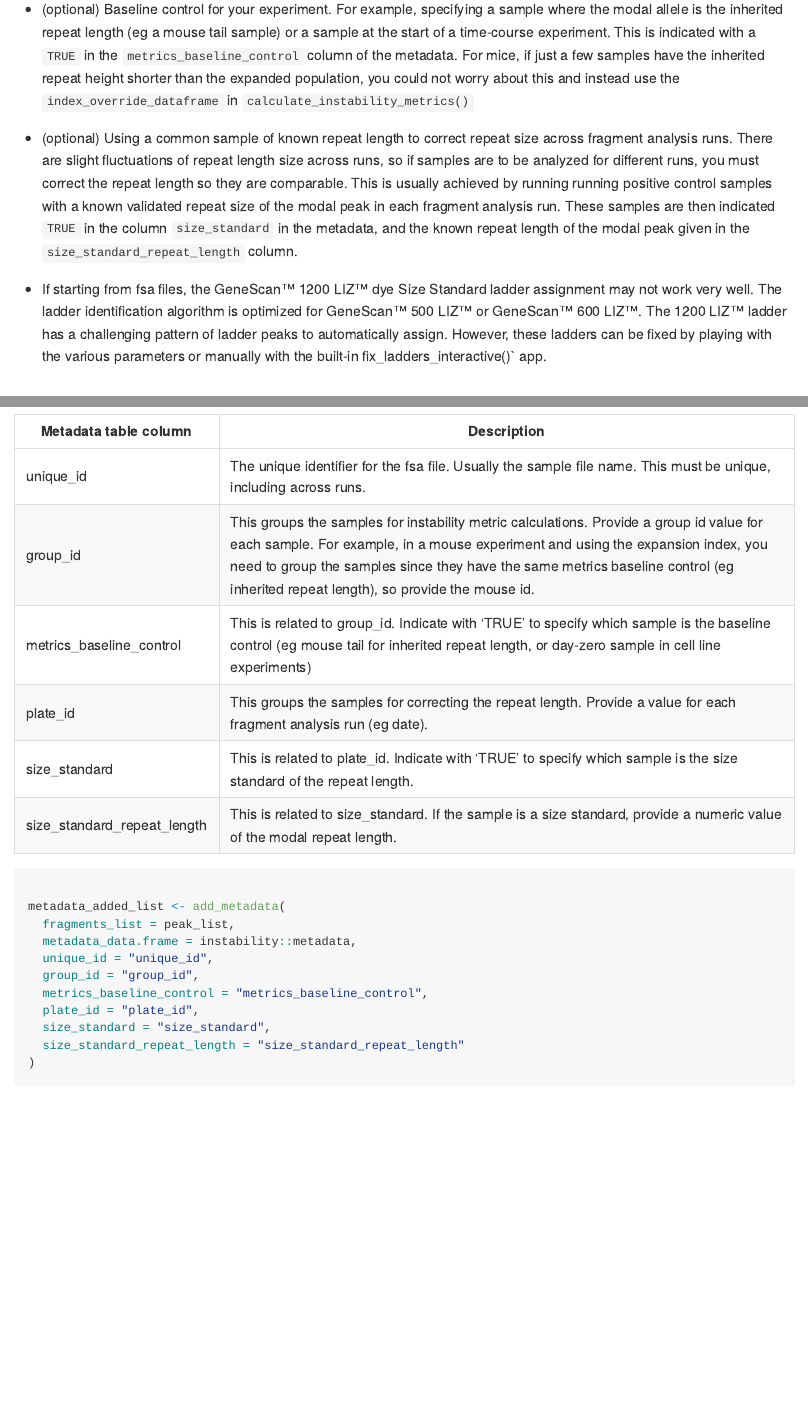
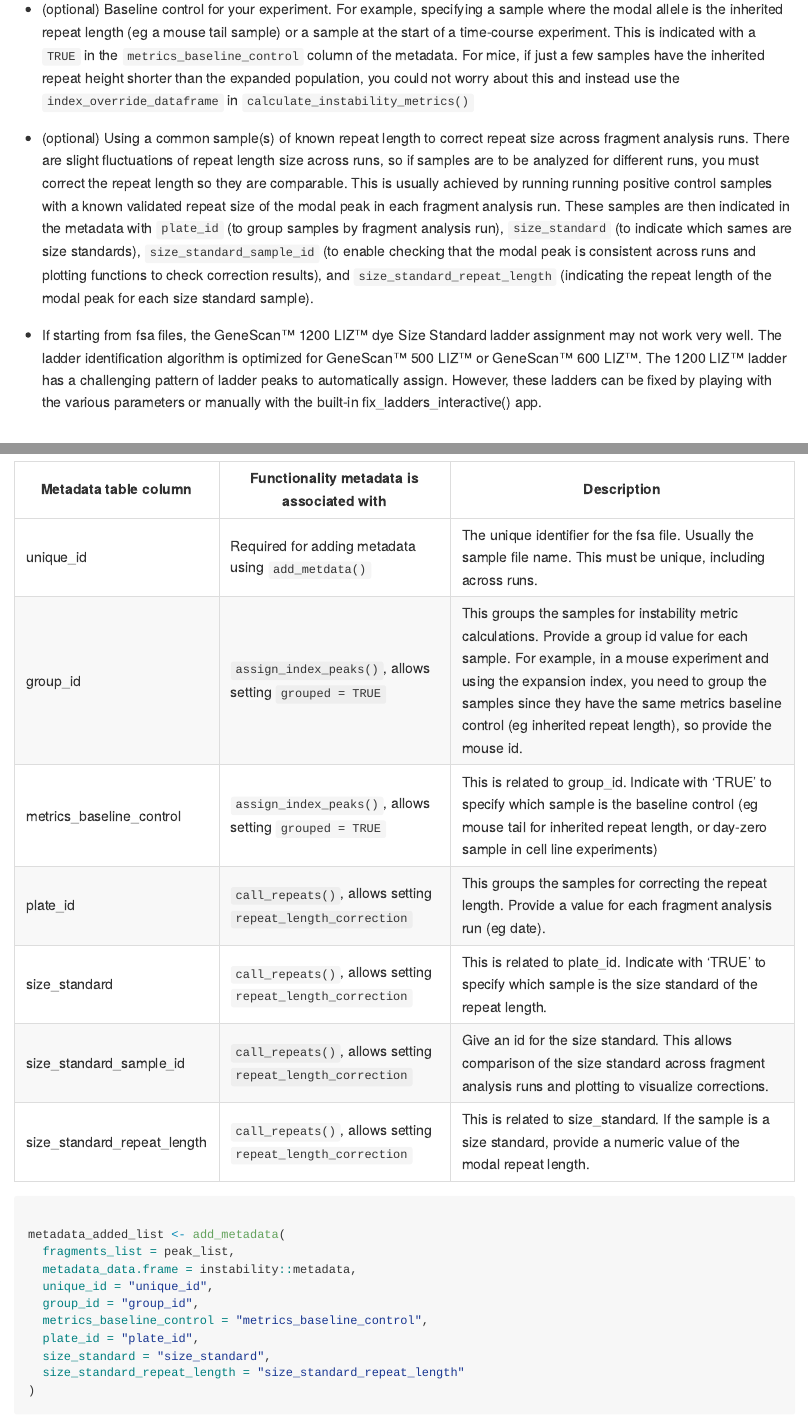
Before and after one commit to zachariahmclean/instability, an R Markdown document (README.Rmd): the page in a window 1100 px wide, from 670 px down, and a second part further down, joined at a grey line. The pictures show the output file README.md that the author committed with the source, drawn offline in the style of GitHub.

Commit message:
added size_standard_sample_id to metadata and updated readme

````diff
--- a/README.Rmd
+++ b/README.Rmd
@@ -31,9 +31,9 @@ There are several important factors to a successful repeat instability experimen
 
 -   (optional) Baseline control for your experiment. For example, specifying a sample where the modal allele is the inherited repeat length (eg a mouse tail sample) or a sample at the start of a time-course experiment. This is indicated with a `TRUE` in the `metrics_baseline_control` column of the metadata. For mice, if just a few samples have the inherited repeat height shorter than the expanded population, you could not worry about this and instead use the `index_override_dataframe` in `calculate_instability_metrics()`
 
--   (optional) Using a common sample of known repeat length to correct repeat size across fragment analysis runs. There are slight fluctuations of repeat length size across runs, so if samples are to be analyzed for different runs, you must correct the repeat length so they are comparable. This is usually achieved by running running positive control samples with a known validated repeat size of the modal peak in each fragment analysis run. These samples are then indicated `TRUE` in the column `size_standard` in the metadata, and the known repeat length of the modal peak given in the `size_standard_repeat_length` column.
+-   (optional) Using a common sample(s) of known repeat length to correct repeat size across fragment analysis runs. There are slight fluctuations of repeat length size across runs, so if samples are to be analyzed for different runs, you must correct the repeat length so they are comparable. This is usually achieved by running running positive control samples with a known validated repeat size of the modal peak in each fragment analysis run. These samples are then indicated in the metadata with `plate_id` (to group samples by fragment analysis run), `size_standard` (to indicate which sames are size standards), `size_standard_sample_id` (to enable checking that the modal peak is consistent across runs and plotting functions to check correction results), and `size_standard_repeat_length` (indicating the repeat length of the modal peak for each size standard sample).
 
--   If starting from fsa files, the GeneScan™ 1200 LIZ™ dye Size Standard ladder assignment may not work very well. The ladder identification algorithm is optimized for GeneScan™ 500 LIZ™ or GeneScan™ 600 LIZ™. The 1200 LIZ™ ladder has a challenging pattern of ladder peaks to automatically assign. However, these ladders can be fixed by playing with the various parameters or manually with the built-in fix_ladders_interactive()\` app.
+-   If starting from fsa files, the GeneScan™ 1200 LIZ™ dye Size Standard ladder assignment may not work very well. The ladder identification algorithm is optimized for GeneScan™ 500 LIZ™ or GeneScan™ 600 LIZ™. The 1200 LIZ™ ladder has a challenging pattern of ladder peaks to automatically assign. However, these ladders can be fixed by playing with the various parameters or manually with the built-in fix_ladders_interactive() app.
 
 # Installation
 
@@ -115,12 +115,13 @@ Metadata can be incorporated to enhance the fragments class and allow additional
 
-| Metadata table column       | Description                                                                                                                                                                                                                                                                                                     |
-|-----------------------|-------------------------------------------------|
-| unique_id                   | The unique identifier for the fsa file. Usually the sample file name. This must be unique, including across runs.                                                                                                                                                                                               |
-| group_id                    | This groups the samples for instability metric calculations. Provide a group id value for each sample. For example, in a mouse experiment and using the expansion index, you need to group the samples since they have the same metrics baseline control (eg inherited repeat length), so provide the mouse id. |
-| metrics_baseline_control    | This is related to group_id. Indicate with ‘TRUE’ to specify which sample is the baseline control (eg mouse tail for inherited repeat length, or day-zero sample in cell line experiments)                                                                                                                      |
-| plate_id                    | This groups the samples for correcting the repeat length. Provide a value for each fragment analysis run (eg date).                                                                                                                                                                                             |
-| size_standard               | This is related to plate_id. Indicate with ‘TRUE’ to specify which sample is the size standard of the repeat length.                                                                                                                                                                                            |
-| size_standard_repeat_length | This is related to size_standard. If the sample is a size standard, provide a numeric value of the modal repeat length.                                                                                                                                                                                         |
+| Metadata table column       | Functionality metadata is associated with                   | Description                                                                                                                                                                                                                                                                                                     |
+|---------------------|-----------------|----------------------------------|
+| unique_id                   | Required for adding metadata using `add_metdata()`          | The unique identifier for the fsa file. Usually the sample file name. This must be unique, including across runs.                                                                                                                                                                                               |
+| group_id                    | `assign_index_peaks()`, allows setting `grouped = TRUE`     | This groups the samples for instability metric calculations. Provide a group id value for each sample. For example, in a mouse experiment and using the expansion index, you need to group the samples since they have the same metrics baseline control (eg inherited repeat length), so provide the mouse id. |
+| metrics_baseline_control    | `assign_index_peaks()`, allows setting `grouped = TRUE`     | This is related to group_id. Indicate with ‘TRUE’ to specify which sample is the baseline control (eg mouse tail for inherited repeat length, or day-zero sample in cell line experiments)                                                                                                                      |
+| plate_id                    | `call_repeats()`, allows setting `repeat_length_correction` | This groups the samples for correcting the repeat length. Provide a value for each fragment analysis run (eg date).                                                                                                                                                                                             |
+| size_standard               | `call_repeats()`, allows setting `repeat_length_correction` | This is related to plate_id. Indicate with ‘TRUE’ to specify which sample is the size standard of the repeat length.                                                                                                                                                                                            |
+| size_standard_sample_id     | `call_repeats()`, allows setting `repeat_length_correction` | Give an id for the size standard. This allows comparison of the size standard across fragment analysis runs and plotting to visualize corrections.                                                                                                                                                              |
+| size_standard_repeat_length | `call_repeats()`, allows setting `repeat_length_correction` | This is related to size_standard. If the sample is a size standard, provide a numeric value of the modal repeat length.                                                                                                                                                                                         |
 
 ```{r add_metadata}
 
````
Also changed, not shown: R/accessors.R (+65 -6 lines), R/ladder.R (+2 -1 lines), R/misc.R (+1 -0 lines), README.md, README.Rmd (2 more changed lines), 9 other files.
